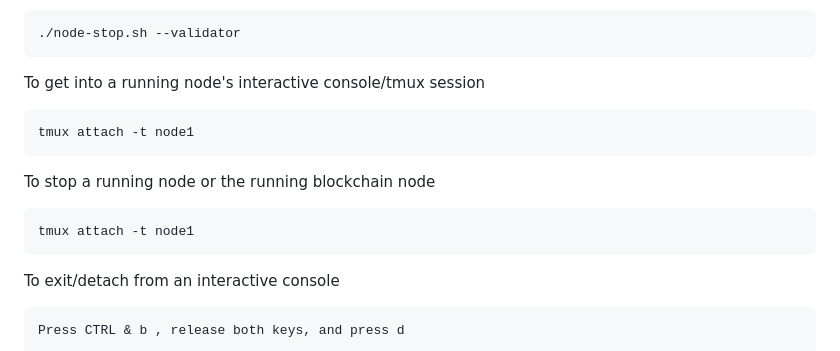
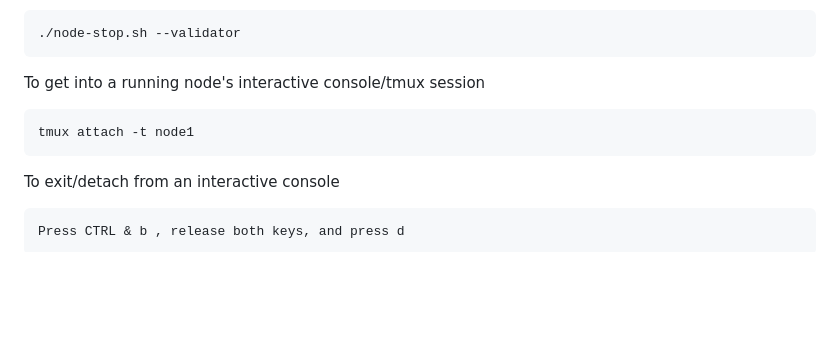
Before and after one commit to Evolve-Blockchain/Core-Blockchain, a Markdown page: readme.md, the part around the change. Rendered like a GitHub page; blank space fills up the shorter version.

````diff
--- a/readme.md
+++ b/readme.md
@@ -102,11 +102,6 @@ To get into a running node's interactive console/tmux session
 ```bash
 tmux attach -t node1
 ```
-To stop a running node or the running blockchain node
-```bash
-tmux attach -t node1
-```
-
 To exit/detach from an interactive console
 ```text
 Press CTRL & b , release both keys, and press d
````
